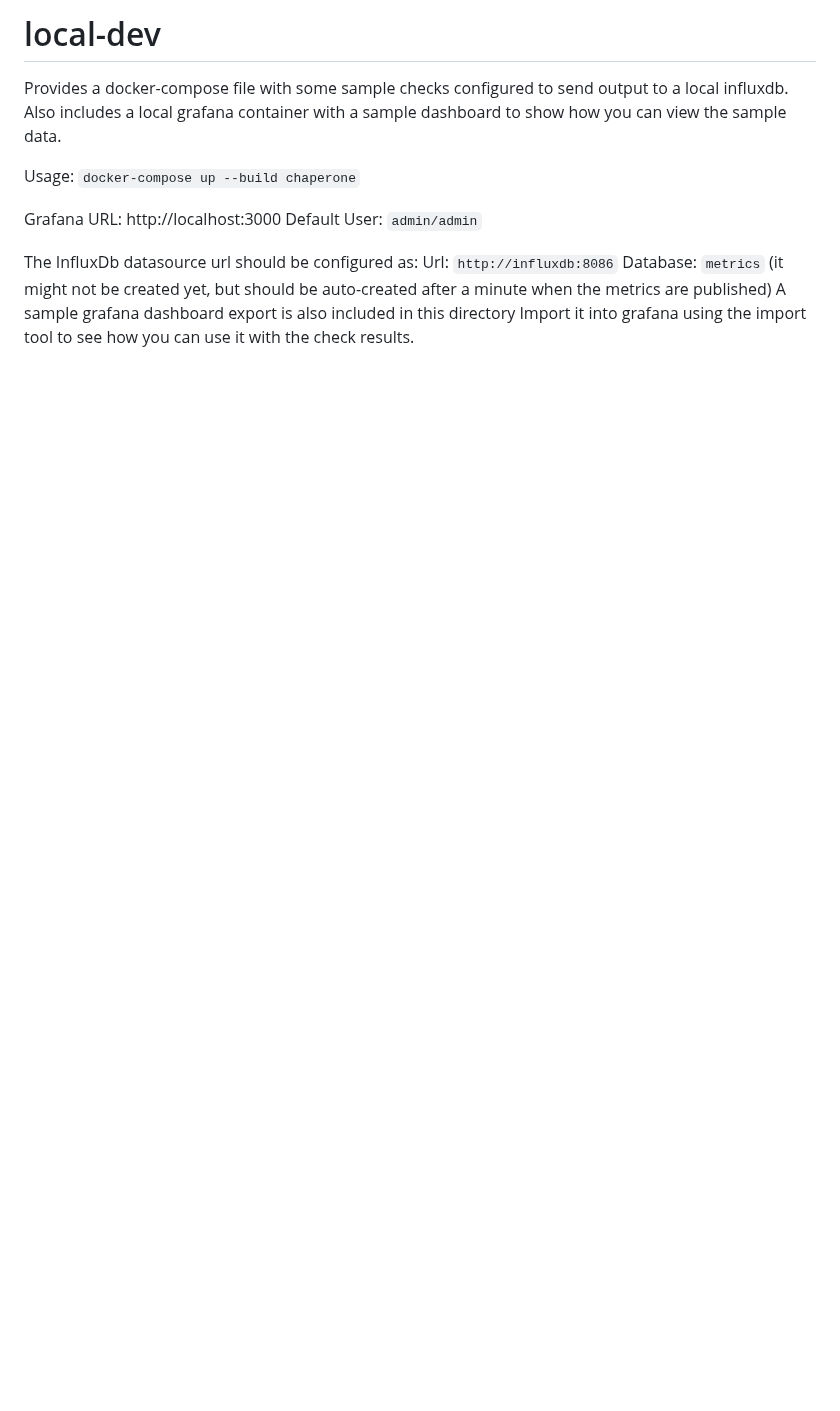
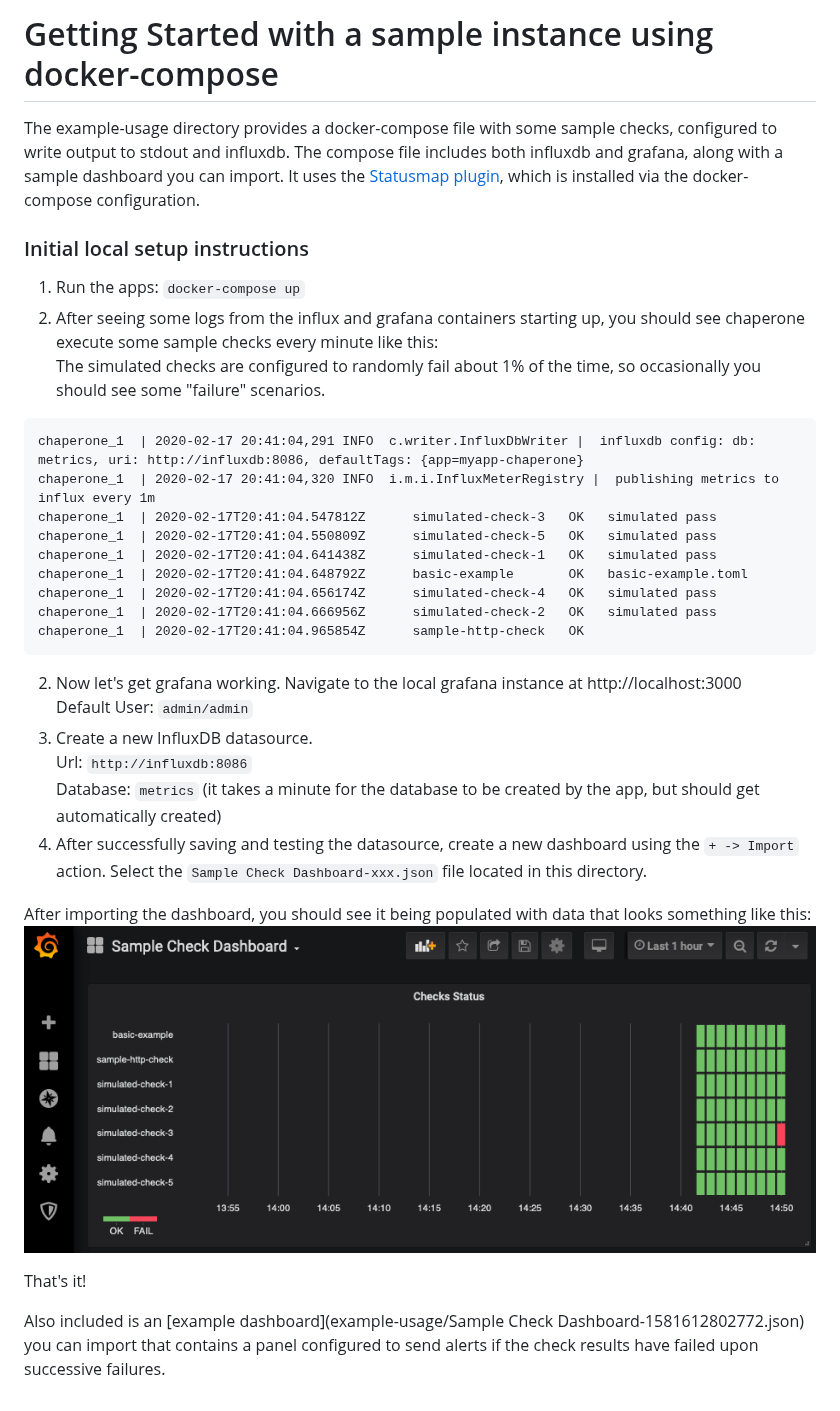
Before and after one commit to dtanner/chaperone, a Markdown page: example-usage/README.md, the part around the change. GitHub-like rendering; pictures changed too: example-usage/sample-check-dashboard.png (added); blank space fills up the shorter version.

````diff
--- a/example-usage/README.md
+++ b/example-usage/README.md
@@ -1,14 +1,33 @@
-# local-dev
-Provides a docker-compose file with some sample checks configured to send output to a local influxdb.
-Also includes a local grafana container with a sample dashboard to show how you can view the sample data.
+# Getting Started with a sample instance using docker-compose
+The example-usage directory provides a docker-compose file with some sample checks, configured to write output to stdout and influxdb.
+The compose file includes both influxdb and grafana, along with a sample dashboard you can import.
+It uses the [Statusmap plugin](https://grafana.com/grafana/plugins/flant-statusmap-panel), which is installed via the docker-compose configuration.
 
-Usage: `docker-compose up --build chaperone`
+### Initial local setup instructions
+1. Run the apps: `docker-compose up`
+2. After seeing some logs from the influx and grafana containers starting up, you should see chaperone execute some sample checks every minute like this:
+The simulated checks are configured to randomly fail about 1% of the time, so occasionally you should see some "failure" scenarios.
+```
+chaperone_1  | 2020-02-17 20:41:04,291 INFO  c.writer.InfluxDbWriter |  influxdb config: db: metrics, uri: http://influxdb:8086, defaultTags: {app=myapp-chaperone}
+chaperone_1  | 2020-02-17 20:41:04,320 INFO  i.m.i.InfluxMeterRegistry |  publishing metrics to influx every 1m
+chaperone_1  | 2020-02-17T20:41:04.547812Z      simulated-check-3   OK   simulated pass
+chaperone_1  | 2020-02-17T20:41:04.550809Z      simulated-check-5   OK   simulated pass
+chaperone_1  | 2020-02-17T20:41:04.641438Z      simulated-check-1   OK   simulated pass
+chaperone_1  | 2020-02-17T20:41:04.648792Z      basic-example       OK   basic-example.toml
+chaperone_1  | 2020-02-17T20:41:04.656174Z      simulated-check-4   OK   simulated pass
+chaperone_1  | 2020-02-17T20:41:04.666956Z      simulated-check-2   OK   simulated pass
+chaperone_1  | 2020-02-17T20:41:04.965854Z      sample-http-check   OK
+```
+2. Now let's get grafana working.  Navigate to the local grafana instance at http://localhost:3000
+Default User: `admin/admin`
+3. Create a new InfluxDB datasource.
+Url: `http://influxdb:8086`
+Database: `metrics` (it takes a minute for the database to be created by the app, but should get automatically created)
+4. After successfully saving and testing the datasource, create a new dashboard using the `+ -> Import` action. Select the `Sample Check Dashboard-xxx.json` file located in this directory.
 
-Grafana URL: http://localhost:3000
-Default User: `admin/admin`
+After importing the dashboard, you should see it being populated with data that looks something like this:
+![](sample-check-dashboard.png)
 
-The InfluxDb datasource url should be configured as:
-Url: `http://influxdb:8086`
-Database: `metrics` (it might not be created yet, but should be auto-created after a minute when the metrics are published)
-A sample grafana dashboard export is also included in this directory
-Import it into grafana using the import tool to see how you can use it with the check results.
+That's it!
+
+Also included is an [example dashboard](example-usage/Sample Check Dashboard-1581612802772.json) you can import that contains a panel configured to send alerts if the check results have failed upon successive failures.
````
Also changed, not shown: README.md (+41 -10 lines), 2 other files.
